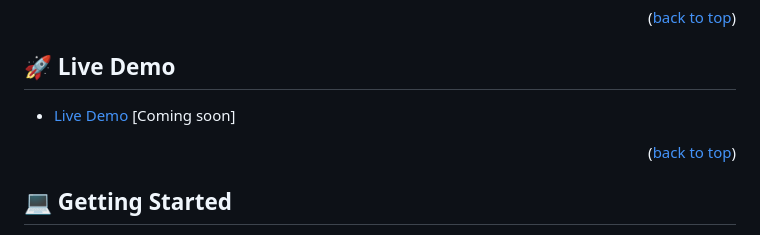
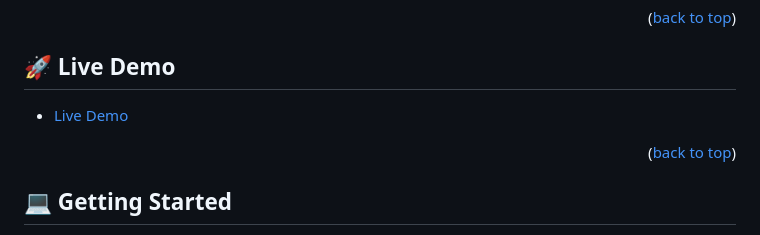
Before and after one commit to anthonymr/Leaderboard, a Markdown page: README.md, the part around the change. Rendered like a GitHub page.

```diff
--- a/README.md
+++ b/README.md
@@ -47,7 +47,7 @@
 
 ## 🚀 Live Demo <a name="live-demo"></a>
 
-- [Live Demo](https://anthonymr.github.io/Leaderboard/dist/) [Coming soon]
+- [Live Demo](https://anthonymr.github.io/Leaderboard/dist/)
 
 <p align="right">(<a href="#readme-top">back to top</a>)</p>
 
```
